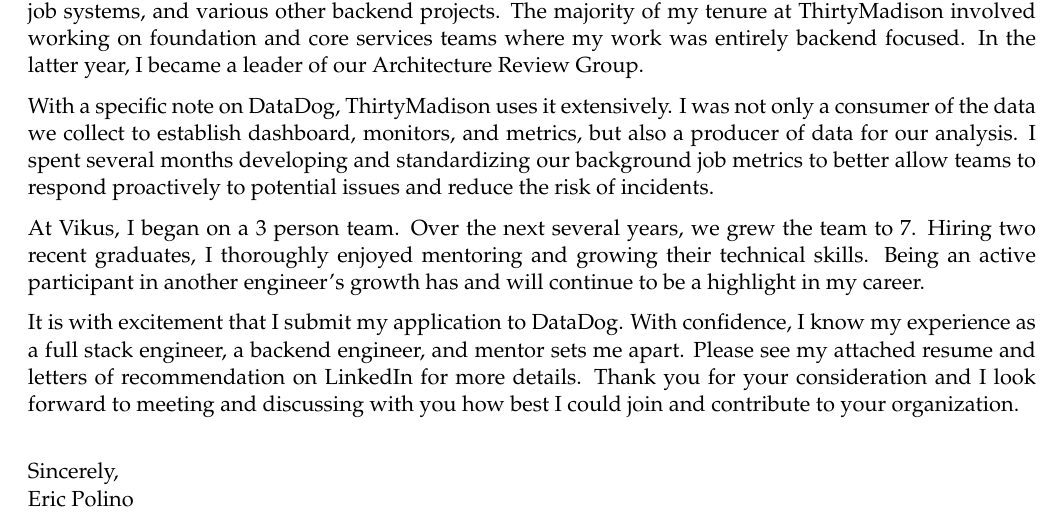
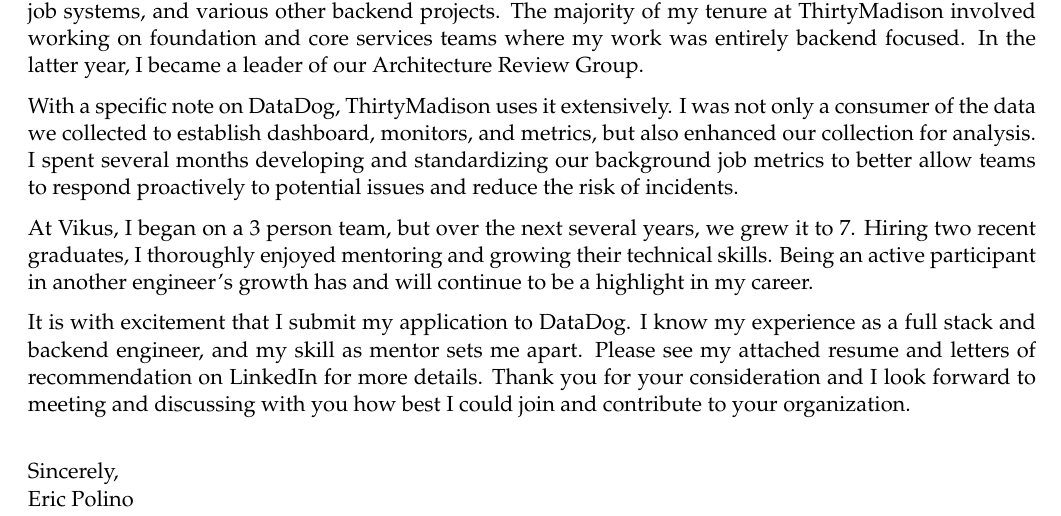
Before and after one commit to aluink/Resume, a LaTeX document (cover.tex): part of the page, cut so that both start at the same text. Compiled offline with pdfLaTeX.

Commit message:
remove a bit

```diff
--- a/cover.tex
+++ b/cover.tex
@@ -12,33 +12,33 @@
 To whom it may concern,
 
 I am writing to express my interest in applying to the \applyteam\ team at \applycompany\ as a \applyrole.
-With over a decade as a full stack engineer,
-several years of backend focused work, and a track record for mentoring and growing top talent, I
-believe I would be a valuable asset to not only the team, but the organization as a whole.
+With over a decade as a full stack engineer, several years of backend focused work, and a track record for
+mentoring and growing top talent, I believe I would be a valuable asset to not only the team, but the
+organization as a whole.
 
 During my years at BlueCross BlueShield of TN and HealthcareSource, I was instrumental as a full stack
 engineer. With active involvment with the product teams, I was able to not only hone my technical skills,
 but also learn how to balance engineering and business needs.
 
 As my career progressed, I began to focus on the pure engineering challenges afforded
-to backend development. I've excelled at leading and maintaining 3rd party integrations, full redesigns of asynchronous
-job systems, and various other backend projects. The majority of my tenure at ThirtyMadison involved
-working on foundation and core services teams where my work was entirely backend focused. In the latter year,
-I became a leader of our Architecture Review Group.
+to backend development. I've excelled at leading and maintaining 3rd party integrations, full redesigns of
+asynchronous job systems, and various other backend projects. The majority of my tenure at ThirtyMadison
+involved working on foundation and core services teams where my work was entirely backend focused. In the
+latter year, I became a leader of our Architecture Review Group.
 
-With a specific note on DataDog, ThirtyMadison uses it extensively. I was not only a consumer of the data we collect
-to establish dashboard, monitors, and metrics, but also a producer of data for our analysis. I spent several months
-developing and standardizing our background job metrics to better allow teams to respond proactively to
-potential issues and reduce the risk of incidents.
+With a specific note on DataDog, ThirtyMadison uses it extensively. I was not only a consumer of the data
+we collected to establish dashboard, monitors, and metrics, but also enhanced our collection for analysis.
+I spent several months developing and standardizing our background job metrics to better allow teams to
+respond proactively to potential issues and reduce the risk of incidents.
 
-At Vikus, I began on a 3 person team. Over the next several years, we grew the team to 7.
+At Vikus, I began on a 3 person team, but over the next several years, we grew it to 7.
 Hiring two recent graduates, I thoroughly enjoyed mentoring and growing their technical skills. Being
 an active participant in another engineer's growth has and will continue to be a highlight in my career.
 
-It is with excitement that I submit my application to \applycompany. With confidence, I know my experience as a
-full stack engineer, a backend engineer, and mentor sets me apart. Please see my attached resume and letters of
-recommendation on LinkedIn for more details. Thank you for your consideration and I look forward to meeting and
-discussing with you how best I could join and contribute to your organization.
+It is with excitement that I submit my application to \applycompany. I know my experience as a
+full stack and backend engineer, and my skill as mentor sets me apart. Please see my attached resume and
+letters of recommendation on LinkedIn for more details. Thank you for your consideration and I look forward
+to meeting and discussing with you how best I could join and contribute to your organization.
 
 \hfill \break
 Sincerely,\\
```
Also changed, not shown: cover.pdf.
